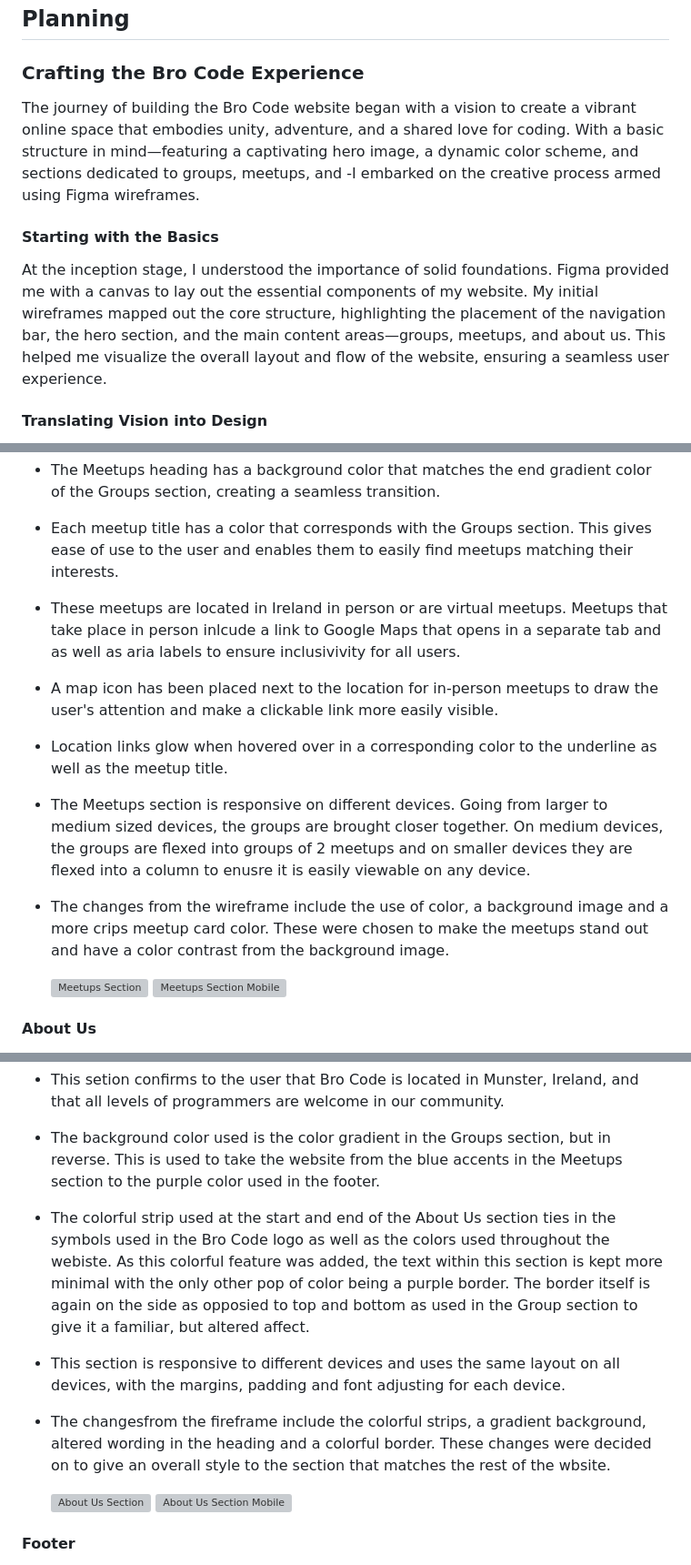
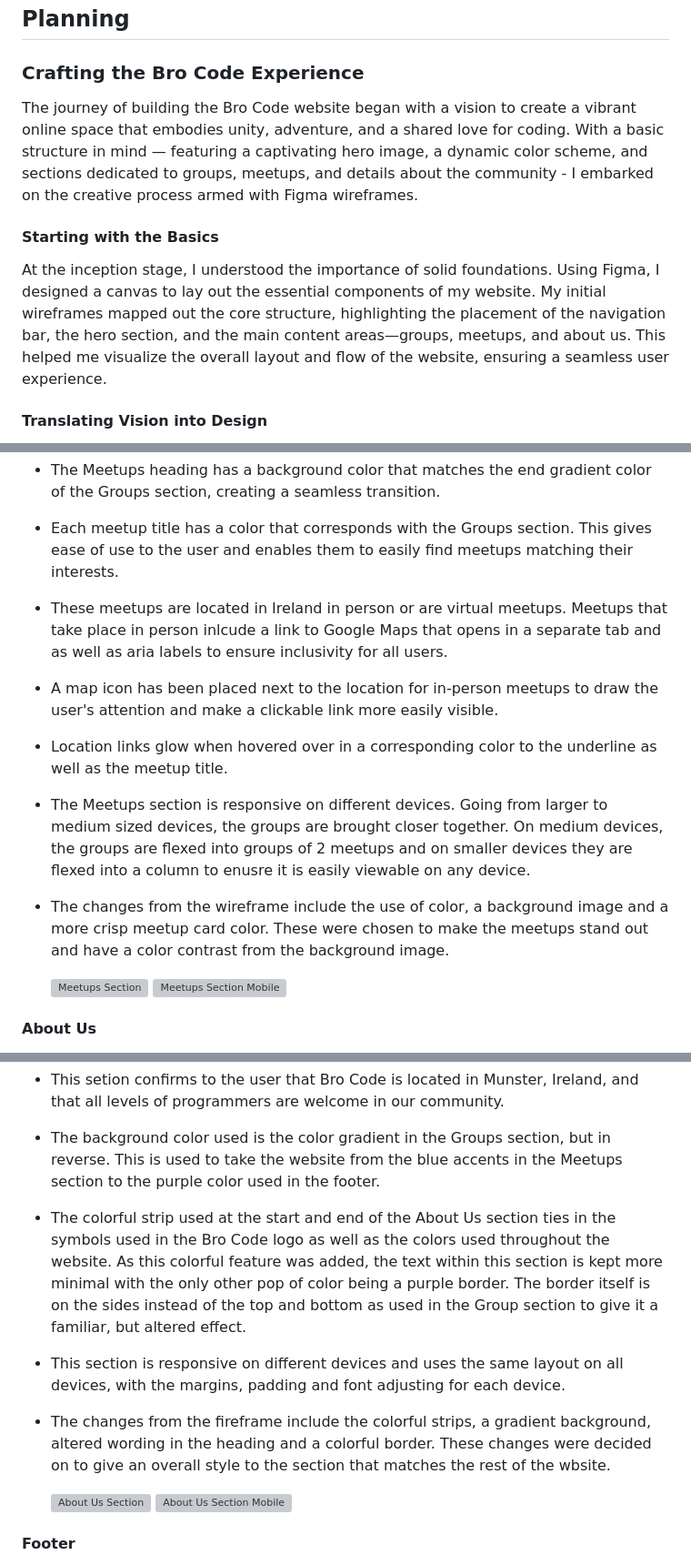
Before and after one commit to TaalVerena/bro-code, a Markdown page: README.md, 3 parts joined by grey strips. Shown at 91% size. Rendered like a GitHub page; grey boxes are pictures that could not be loaded.

```diff
--- a/README.md
+++ b/README.md
@@ -103,10 +103,10 @@ Stay connected with fellow coders beyond the screen through our social media cha
 ## Planning
 
 ### Crafting the Bro Code Experience
-The journey of building the Bro Code website began with a vision to create a vibrant online space that embodies unity, adventure, and a shared love for coding. With a basic structure in mind—featuring a captivating hero image, a dynamic color scheme, and sections dedicated to groups, meetups, and -I embarked on the creative process armed using Figma wireframes.
+The journey of building the Bro Code website began with a vision to create a vibrant online space that embodies unity, adventure, and a shared love for coding. With a basic structure in mind — featuring a captivating hero image, a dynamic color scheme, and sections dedicated to groups, meetups, and details about the community - I embarked on the creative process armed with Figma wireframes.
 
 #### Starting with the Basics
-At the inception stage, I understood the importance of solid foundations. Figma provided me with a canvas to lay out the essential components of my website. My initial wireframes mapped out the core structure, highlighting the placement of the navigation bar, the hero section, and the main content areas—groups, meetups, and about us. This helped me visualize the overall layout and flow of the website, ensuring a seamless user experience.
+At the inception stage, I understood the importance of solid foundations. Using Figma, I designed a canvas to lay out the essential components of my website. My initial wireframes mapped out the core structure, highlighting the placement of the navigation bar, the hero section, and the main content areas—groups, meetups, and about us. This helped me visualize the overall layout and flow of the website, ensuring a seamless user experience.
 
 #### Translating Vision into Design
 With the hero image and vibrant color scheme as my guiding lights, I translated my vision into a tangible design. Using wireframes, I sketched out the arrangement of elements within each section, experimenting with various layouts and placements to find the perfect balance of aesthetics and functionality. This stage allowed us to iterate and refine the design ideas before diving into the detailed implementation.
@@ -243,11 +243,11 @@ Together, these colors unite to compose a harmonious palette that captures the e
 * The Meetups section contains weekly Bro Code Meetups. Each section contains the meetup title, date, location, time and a description.
 * The Meetups heading has a background color that matches the end gradient color of the Groups section, creating a seamless transition.
 * Each meetup title has a color that corresponds with the Groups section. This gives ease of use to the user and enables them to easily find meetups matching their interests.
-* These meetups are located in Ireland in person or are virtual meetups. Meetups that take place in person inlcude a link to Google Maps that opens in a separate tab and as well as aria labels to ensure inclusivivity for all users.
+* These meetups are located in Ireland in person or are virtual meetups. Meetups that take place in person inlcude a link to Google Maps that opens in a separate tab and as well as aria labels to ensure inclusivity for all users.
 * A map icon has been placed next to the location for in-person meetups to draw the user's attention and make a clickable link more easily visible.
 * Location links glow when hovered over in a corresponding color to the underline as well as the meetup title.
 * The Meetups section is responsive on different devices. Going from larger to medium sized devices, the groups are brought closer together. On medium devices, the groups are flexed into groups of 2 meetups and on smaller devices they are flexed into a column to enusre it is easily viewable on any device.
-* The changes from the wireframe include the use of color, a background image and a more crips meetup card color. These were chosen to make the meetups stand out and have a color contrast from the background image.
+* The changes from the wireframe include the use of color, a background image and a more crisp meetup card color. These were chosen to make the meetups stand out and have a color contrast from the background image.
 
     ![Meetups Section](README-media/meetups.png)
     ![Meetups Section Mobile](README-media/meetups-mobile.png)
@@ -256,9 +256,9 @@ Together, these colors unite to compose a harmonious palette that captures the e
 * The About Us section gives the user an overall description of what the Bro Code community is all about. It lets the user know that this is a community of programmers and that groups for all hobbies and interests are catered for.
 * This setion confirms to the user that Bro Code is located in Munster, Ireland, and that all levels of programmers are welcome in our community.
 * The background color used is the color gradient in the Groups section, but in reverse. This is used to take the website from the blue accents in the Meetups section to the purple color used in the footer.
-* The colorful strip used at the start and end of the About Us section ties in the symbols used in the Bro Code logo as well as the colors used throughout the webiste. As this colorful feature was added, the text within this section is kept more minimal with the only other pop of color being a purple border. The border itself is again on the side as opposied to top and bottom as used in the Group section to give it a familiar, but altered affect.
-* This section is responsive to different devices and uses the same layout on all devices, with the margins, padding and font adjusting for each device.
-* The changesfrom the fireframe include the colorful strips, a gradient background, altered wording in the heading and a colorful border. These changes were decided on to give an overall style to the section that matches the rest of the wbsite.
+* The colorful strip used at the start and end of the About Us section ties in the symbols used in the Bro Code logo as well as the colors used throughout the website. As this colorful feature was added, the text within this section is kept more minimal with the only other pop of color being a purple border. The border itself is on the sides instead of the top and bottom as used in the Group section to give it a familiar, but altered effect.
+* This section is responsive on different devices and uses the same layout on all devices, with the margins, padding and font adjusting for each device.
+* The changes from the fireframe include the colorful strips, a gradient background, altered wording in the heading and a colorful border. These changes were decided on to give an overall style to the section that matches the rest of the wbsite.
 
     ![About Us Section](README-media/about-us.png)
     ![About Us Section Mobile](README-media/about-us-mobile.png)
```
Also changed, not shown: other parts of README.md (+13 -13 lines).
